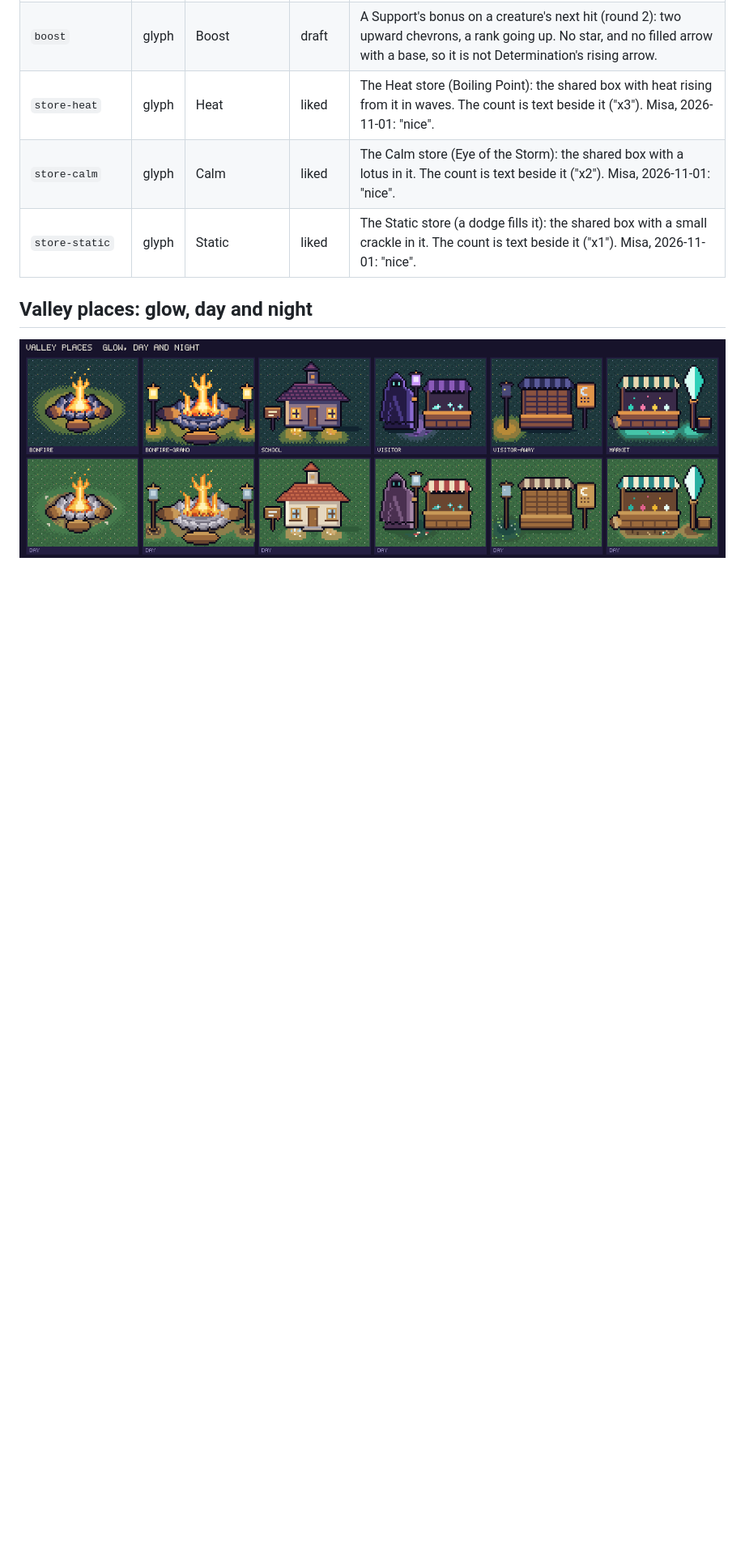
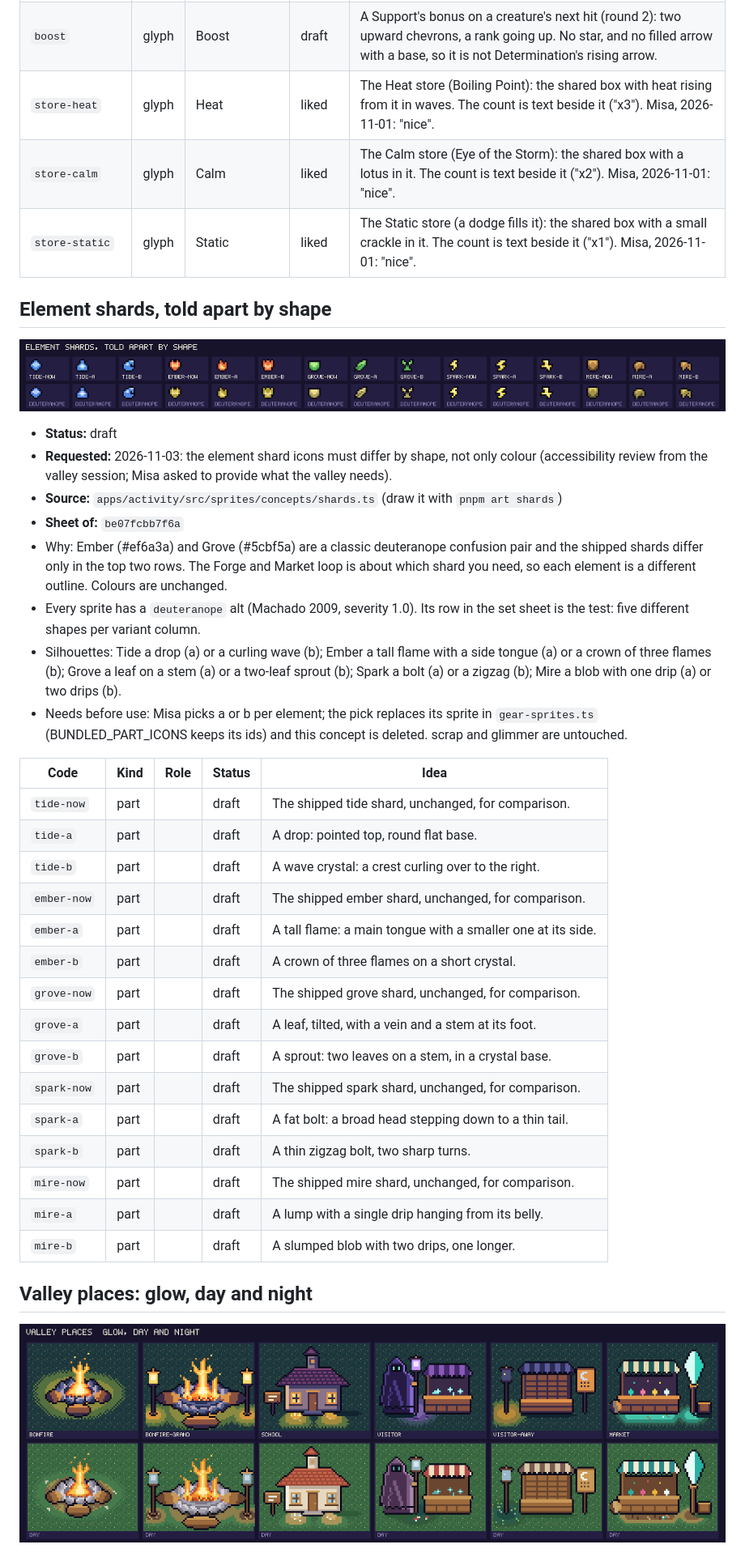
Before and after one commit to Misacorp/creatures, a Markdown page: docs/art/README.md, the part around one of its changes. Shown at 81% size. Rendered like a GitHub page; pictures changed too: docs/art/shards.png (added); blank space fills up the shorter version.

```diff
--- a/docs/art/README.md
+++ b/docs/art/README.md
@@ -49,6 +50,39 @@ Status: **liked** means Misa approved the look; **draft** means he has not said
 | `store-heat` | glyph | Heat | liked | The Heat store (Boiling Point): the shared box with heat rising from it in waves. The count is text beside it ("x3"). Misa, 2026-11-01: "nice". |
 | `store-calm` | glyph | Calm | liked | The Calm store (Eye of the Storm): the shared box with a lotus in it. The count is text beside it ("x2"). Misa, 2026-11-01: "nice". |
 | `store-static` | glyph | Static | liked | The Static store (a dodge fills it): the shared box with a small crackle in it. The count is text beside it ("x1"). Misa, 2026-11-01: "nice". |
+
+<a id="shards"></a>
+
+## Element shards, told apart by shape
+
+![Element shards, told apart by shape](shards.png)
+
+- **Status:** draft
+- **Requested:** 2026-11-03: the element shard icons must differ by shape, not only colour (accessibility review from the valley session; Misa asked to provide what the valley needs).
+- **Source:** `apps/activity/src/sprites/concepts/shards.ts` (draw it with `pnpm art shards`)
+- **Sheet of:** `be07fcbb7f6a`
+- Why: Ember (#ef6a3a) and Grove (#5cbf5a) are a classic deuteranope confusion pair and the shipped shards differ only in the top two rows. The Forge and Market loop is about which shard you need, so each element is a different outline. Colours are unchanged.
+- Every sprite has a `deuteranope` alt (Machado 2009, severity 1.0). Its row in the set sheet is the test: five different shapes per variant column.
+- Silhouettes: Tide a drop (a) or a curling wave (b); Ember a tall flame with a side tongue (a) or a crown of three flames (b); Grove a leaf on a stem (a) or a two-leaf sprout (b); Spark a bolt (a) or a zigzag (b); Mire a blob with one drip (a) or two drips (b).
+- Needs before use: Misa picks a or b per element; the pick replaces its sprite in `gear-sprites.ts` (BUNDLED_PART_ICONS keeps its ids) and this concept is deleted. scrap and glimmer are untouched.
+
+| Code | Kind | Role | Status | Idea |
+| --- | --- | --- | --- | --- |
+| `tide-now` | part |  | draft | The shipped tide shard, unchanged, for comparison. |
+| `tide-a` | part |  | draft | A drop: pointed top, round flat base. |
+| `tide-b` | part |  | draft | A wave crystal: a crest curling over to the right. |
+| `ember-now` | part |  | draft | The shipped ember shard, unchanged, for comparison. |
+| `ember-a` | part |  | draft | A tall flame: a main tongue with a smaller one at its side. |
+| `ember-b` | part |  | draft | A crown of three flames on a short crystal. |
+| `grove-now` | part |  | draft | The shipped grove shard, unchanged, for comparison. |
+| `grove-a` | part |  | draft | A leaf, tilted, with a vein and a stem at its foot. |
+| `grove-b` | part |  | draft | A sprout: two leaves on a stem, in a crystal base. |
+| `spark-now` | part |  | draft | The shipped spark shard, unchanged, for comparison. |
+| `spark-a` | part |  | draft | A fat bolt: a broad head stepping down to a thin tail. |
+| `spark-b` | part |  | draft | A thin zigzag bolt, two sharp turns. |
+| `mire-now` | part |  | draft | The shipped mire shard, unchanged, for comparison. |
+| `mire-a` | part |  | draft | A lump with a single drip hanging from its belly. |
+| `mire-b` | part |  | draft | A slumped blob with two drips, one longer. |
 
 <a id="valley-glow"></a>
 
```
Also changed, not shown: other parts of docs/art/README.md (+1 -0 lines), 1 other file.
